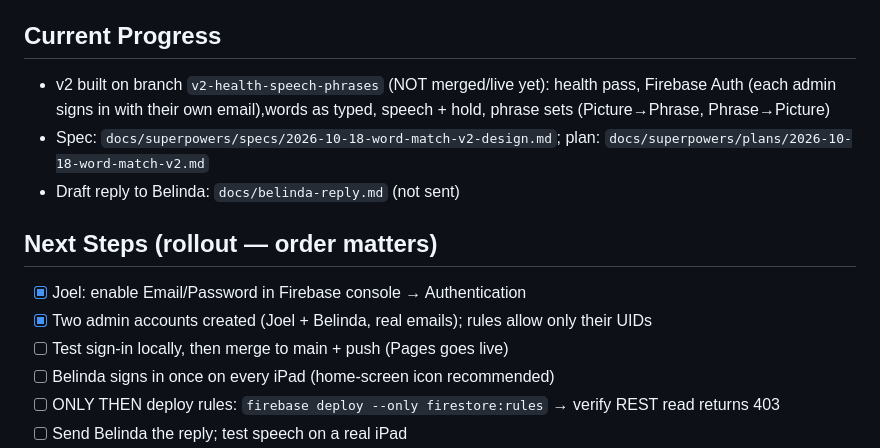
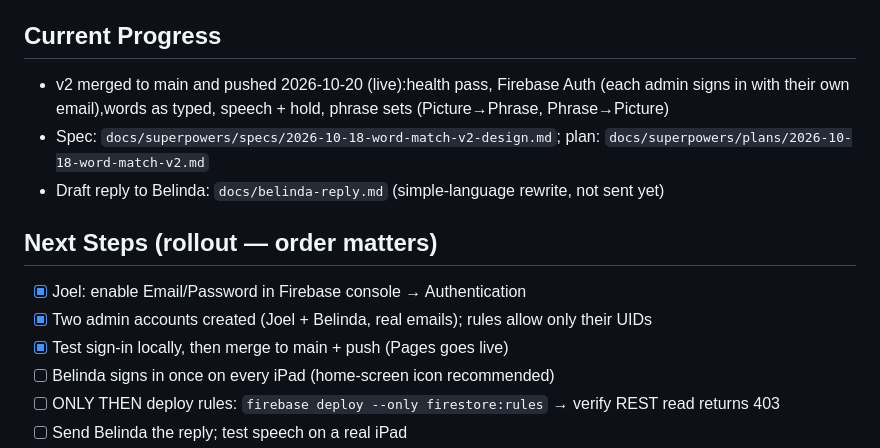
Before and after one commit to JoelTempero/AsherWordMatch, a Markdown page: CLAUDE.md, the part around the change. Rendered like a GitHub page.

```diff
--- a/CLAUDE.md
+++ b/CLAUDE.md
@@ -38,14 +38,14 @@ Brain path: `D:/Sidequest Digital/Dev Projects/Brain/playbooks/`
 - Admin: image upload + crop/compress, set editor, JSON backup export/import
 
 ## Current Progress
-- v2 built on branch `v2-health-speech-phrases` (NOT merged/live yet): health pass, Firebase Auth (each admin signs in with their own email),words as typed, speech + hold, phrase sets (Picture→Phrase, Phrase→Picture)
+- v2 merged to main and pushed 2026-10-20 (live):health pass, Firebase Auth (each admin signs in with their own email),words as typed, speech + hold, phrase sets (Picture→Phrase, Phrase→Picture)
 - Spec: `docs/superpowers/specs/2026-10-18-word-match-v2-design.md`; plan: `docs/superpowers/plans/2026-10-18-word-match-v2.md`
-- Draft reply to Belinda: `docs/belinda-reply.md` (not sent)
+- Draft reply to Belinda: `docs/belinda-reply.md` (simple-language rewrite, not sent yet)
 
 ## Next Steps (rollout — order matters)
 - [x] Joel: enable Email/Password in Firebase console → Authentication
 - [x] Two admin accounts created (Joel + Belinda, real emails); rules allow only their UIDs
-- [ ] Test sign-in locally, then merge to main + push (Pages goes live)
+- [x] Test sign-in locally, then merge to main + push (Pages goes live)
 - [ ] Belinda signs in once on every iPad (home-screen icon recommended)
 - [ ] ONLY THEN deploy rules: `firebase deploy --only firestore:rules` → verify REST read returns 403
 - [ ] Send Belinda the reply; test speech on a real iPad
```
Also changed, not shown: docs/belinda-reply.md (+30 -23 lines).
